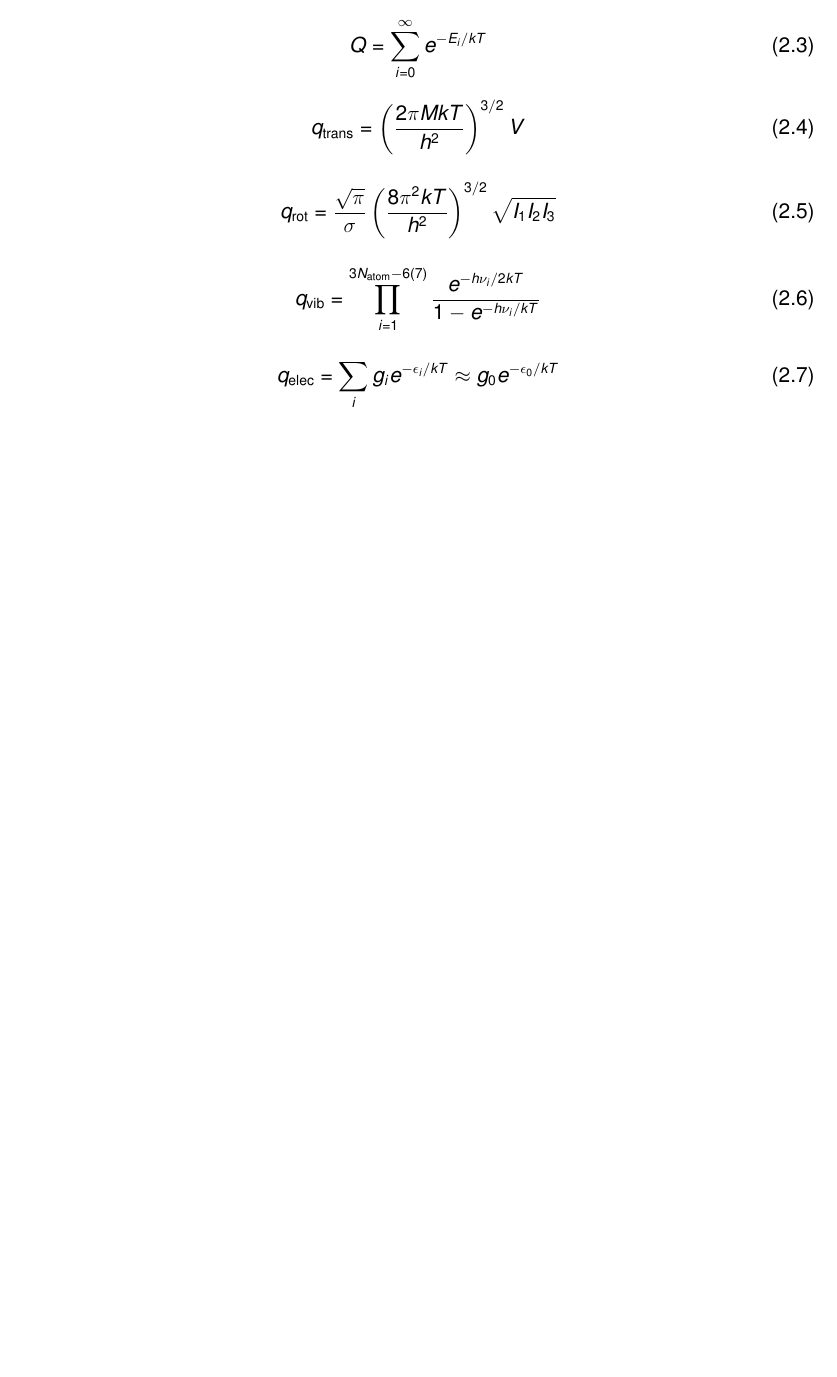
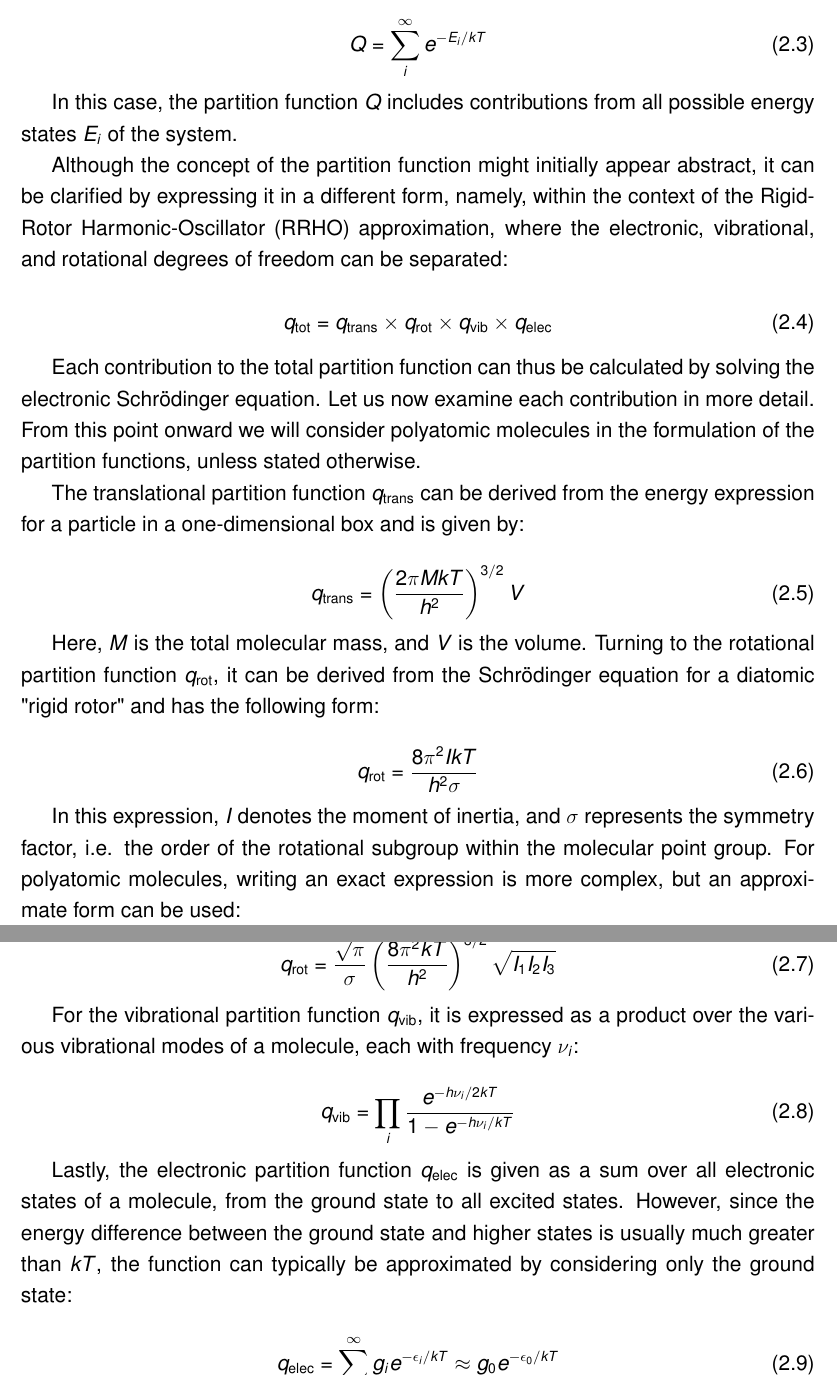
Before and after one commit to almakhmudov/kul_masters_thesis, a LaTeX thesis (Masterproef_EN_2012.tex, which reads Chapter_2_Theory/theory.tex): part of page 24 of 51 before the commit and two parts of pages 25 and 26 of 52 after it, the two joined at a grey line, cut so that both start at the same text, the shorter picture padded with empty space. Compiled offline with pdfLaTeX.

Commit message:
Added section 2.1.1

```diff
--- a/Chapter_2_Theory/theory.tex
+++ b/Chapter_2_Theory/theory.tex
@@ -18,19 +28,43 @@ Q = q^N \; \text{(different particles)} \quad Q = \frac{q^N}{N!} \; \text{(ident
 \begin{equation}
-Q = \sum_{i=0}^{\infty} e^{-E_i/kT}
+Q = \sum_{i}^{\infty} e^{-E_i/kT}
 \end{equation}
 
+In this case, the partition function $Q$ includes contributions from all possible energy states $E_i$ of the system.
+
+Although the concept of the partition function might initially appear abstract, it can be clarified by expressing it in a different form, namely, within the context of the \ac{rrho} approximation, where the electronic, vibrational, and rotational degrees of freedom can be separated:
+
 \begin{equation}
-q_{\text{trans}} = \left(\frac{2\pi MkT}{h^2}\right)^{3/2} V
+    q_{\text{tot}} = q_{\text{trans}} \times q_{\text{rot}} \times q_{\text{vib}} \times q_{\text{elec}}
 \end{equation}
+
+Each contribution to the total partition function can thus be calculated by solving the electronic Schr\"odinger equation. Let us now examine each contribution in more detail. From this point onward we will consider polyatomic molecules in the formulation of the partition functions, unless stated otherwise.
+
+The translational partition function $q_\text{trans}$ can be derived from the energy expression for a particle in a one-dimensional box and is given by:
+
+\begin{equation}
+    q_{\text{trans}} = \left(\frac{2\pi MkT}{h^2}\right)^{3/2} V
+\end{equation}
+
+Here, $M$ is the total molecular mass, and $V$ is the volume. Turning to the rotational partition function $q_\text{rot}$, it can be derived from the Schr\"odinger equation for a diatomic "rigid rotor" and has the following form:
+
+\begin{equation}
+    q_{\text{rot}} = \frac{8\pi^2IkT}{h^2\sigma}
+\end{equation}
+
+In this expression, $I$ denotes the moment of inertia, and $\sigma$ represents the symmetry factor, i.e. the order of the rotational subgroup within the molecular point group. For polyatomic molecules, writing an exact expression is more complex, but an approximate form can be used:
 
 \begin{equation}
 q_{\text{rot}} = \frac{\sqrt{\pi}}{\sigma}\left(\frac{8\pi^2kT}{h^2}\right)^{3/2} \sqrt{I_1I_2I_3}
 \end{equation}
 
+For the vibrational partition function $q_\text{vib}$, it is expressed as a product over the various vibrational modes of a molecule, each with frequency $\nu_i$:
+
 \begin{equation}
-q_{\text{vib}} = \prod_{i=1}^{3N_{\text{atom}}-6(7)} \frac{e^{-h\nu_i/2kT}}{1-e^{-h\nu_i/kT}}
+q_{\text{vib}} = \prod_{i} \frac{e^{-h\nu_i/2kT}}{1-e^{-h\nu_i/kT}}
 \end{equation}
 
+Lastly, the electronic partition function $q_\text{elec}$ is given as a sum over all electronic states of a molecule, from the ground state to all excited states. However, since the energy difference between the ground state and higher states is usually much greater than $kT$, the function can typically be approximated by considering only the ground state:
+
 \begin{equation}
-q_{\text{elec}} = \sum_{i} g_i e^{-\epsilon_i/kT} \approx g_0 e^{-\epsilon_0/kT}
+q_{\text{elec}} = \sum_{i=0}^{\infty} g_i e^{-\epsilon_i/kT} \approx g_0 e^{-\epsilon_0/kT}
 \end{equation}
```
Also changed, not shown: Abbreviations/abbreviations.tex (+1 -0 lines), Figures/4_Results/results_performance_comparison.png, Chapter_2_Theory/theory.tex (41 more changed lines).
